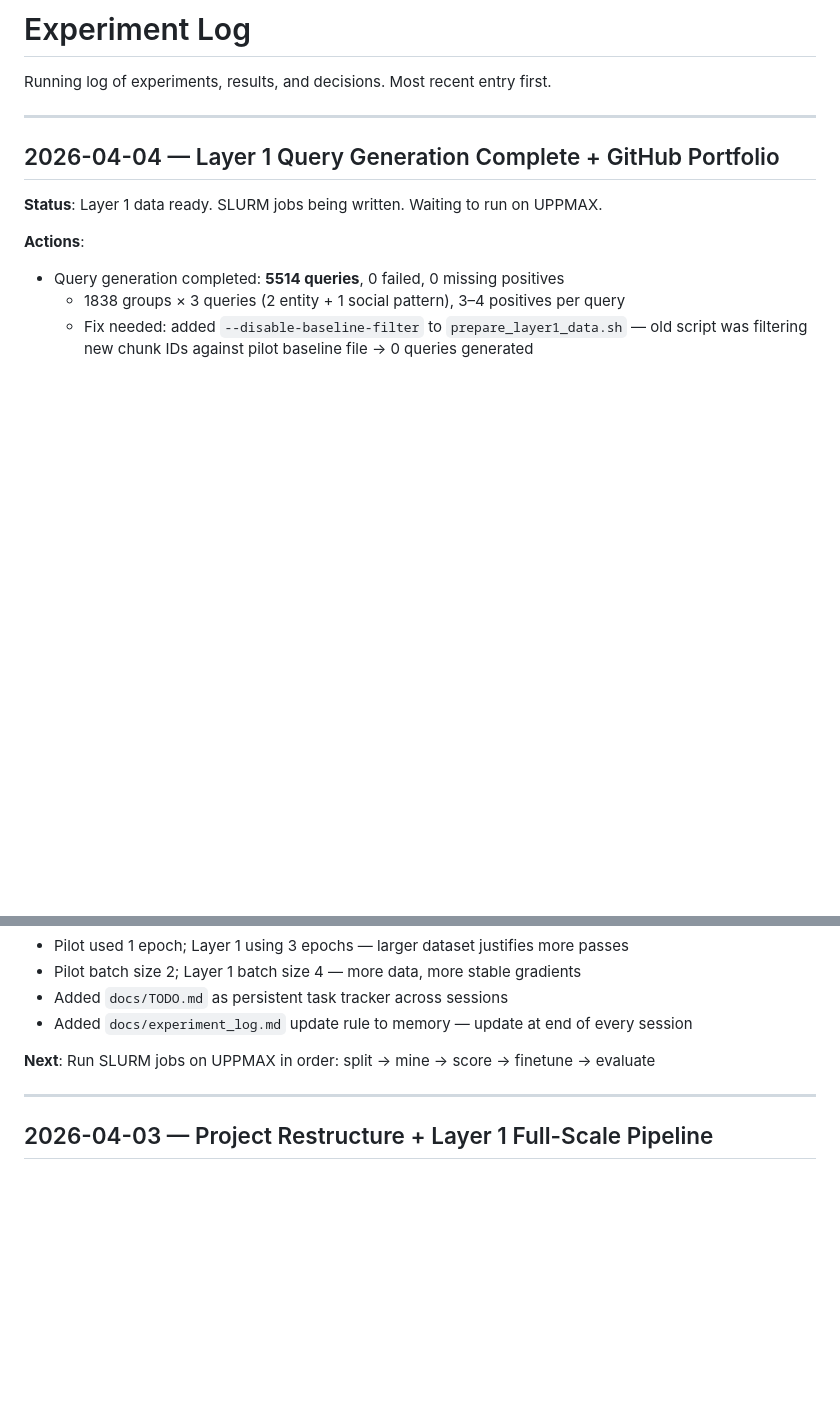
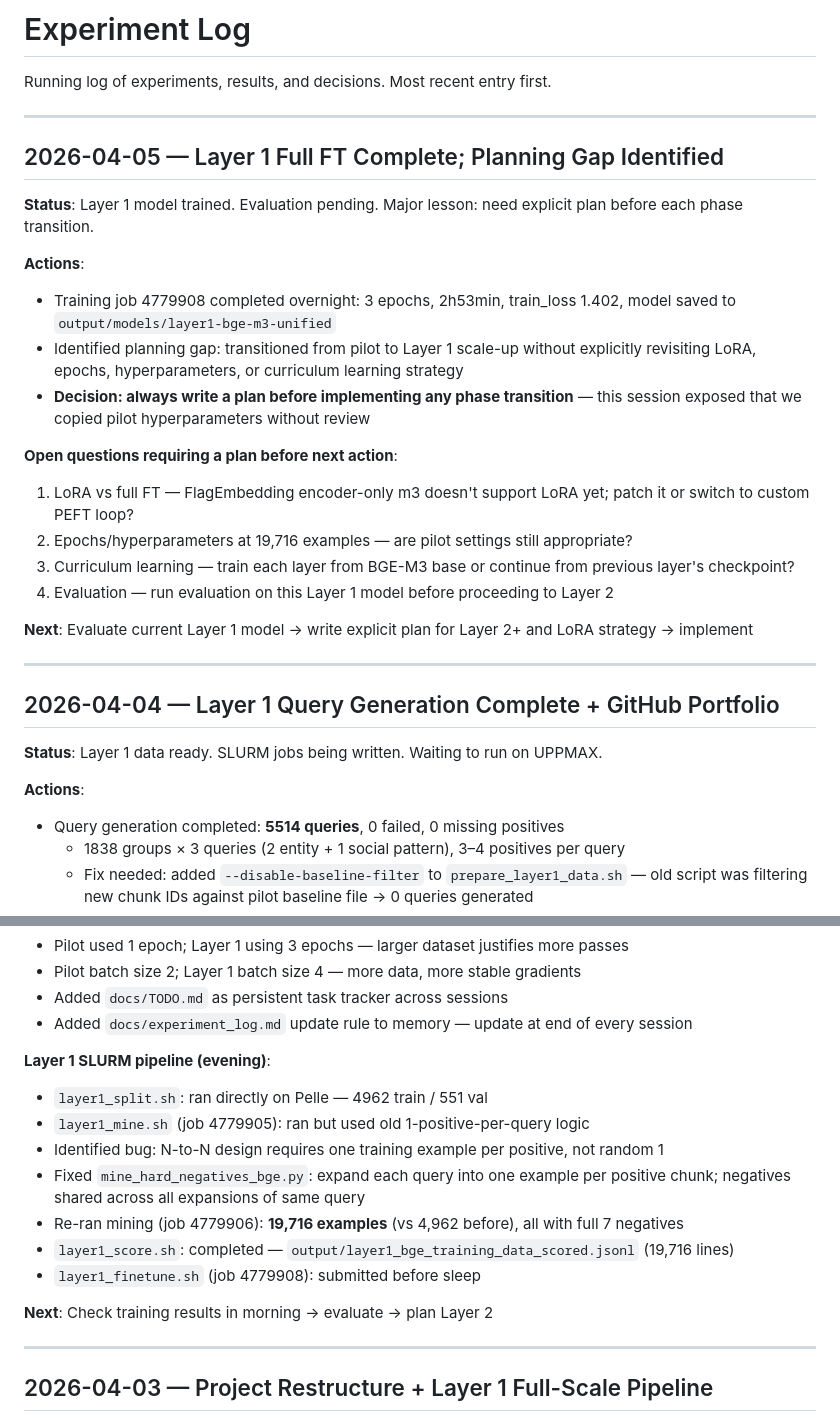
Before and after one commit to xiaotianluo0613/master-thesis, a Markdown page: docs/experiment_log.md, 2 parts joined by grey strips. Drawn GitHub-style; blank space fills up the shorter version.

Commit message:
Add results tracking table and update experiment log
- docs/results.md: new file tracking all training runs with hyperparams and metrics
- docs/experiment_log.md: add 2026-04-05 entry (Layer 1 full FT complete, planning gap identified)

Co-Authored-By: Claude Sonnet 4.6 <noreply@anthropic.com>

```diff
--- a/docs/experiment_log.md
+++ b/docs/experiment_log.md
@@ -1,6 +1,25 @@
 # Experiment Log
 
 Running log of experiments, results, and decisions. Most recent entry first.
+
+---
+
+## 2026-04-05 — Layer 1 Full FT Complete; Planning Gap Identified
+
+**Status**: Layer 1 model trained. Evaluation pending. Major lesson: need explicit plan before each phase transition.
+
+**Actions**:
+- Training job 4779908 completed overnight: 3 epochs, 2h53min, train_loss 1.402, model saved to `output/models/layer1-bge-m3-unified`
+- Identified planning gap: transitioned from pilot to Layer 1 scale-up without explicitly revisiting LoRA, epochs, hyperparameters, or curriculum learning strategy
+- **Decision: always write a plan before implementing any phase transition** — this session exposed that we copied pilot hyperparameters without review
+
+**Open questions requiring a plan before next action**:
+1. LoRA vs full FT — FlagEmbedding encoder-only m3 doesn't support LoRA yet; patch it or switch to custom PEFT loop?
+2. Epochs/hyperparameters at 19,716 examples — are pilot settings still appropriate?
+3. Curriculum learning — train each layer from BGE-M3 base or continue from previous layer's checkpoint?
+4. Evaluation — run evaluation on this Layer 1 model before proceeding to Layer 2
+
+**Next**: Evaluate current Layer 1 model → write explicit plan for Layer 2+ and LoRA strategy → implement
 
 ---
 
@@ -23,7 +42,16 @@ Running log of experiments, results, and decisions. Most recent entry first.
 - Added `docs/TODO.md` as persistent task tracker across sessions
 - Added `docs/experiment_log.md` update rule to memory — update at end of every session
 
-**Next**: Run SLURM jobs on UPPMAX in order: split → mine → score → finetune → evaluate
+**Layer 1 SLURM pipeline (evening)**:
+- `layer1_split.sh`: ran directly on Pelle — 4962 train / 551 val
+- `layer1_mine.sh` (job 4779905): ran but used old 1-positive-per-query logic
+- Identified bug: N-to-N design requires one training example per positive, not random 1
+- Fixed `mine_hard_negatives_bge.py`: expand each query into one example per positive chunk; negatives shared across all expansions of same query
+- Re-ran mining (job 4779906): **19,716 examples** (vs 4,962 before), all with full 7 negatives
+- `layer1_score.sh`: completed — `output/layer1_bge_training_data_scored.jsonl` (19,716 lines)
+- `layer1_finetune.sh` (job 4779908): submitted before sleep
+
+**Next**: Check training results in morning → evaluate → plan Layer 2
 
 ---
 
```
Also changed, not shown: docs/results.md (added, +24 -0 lines).
